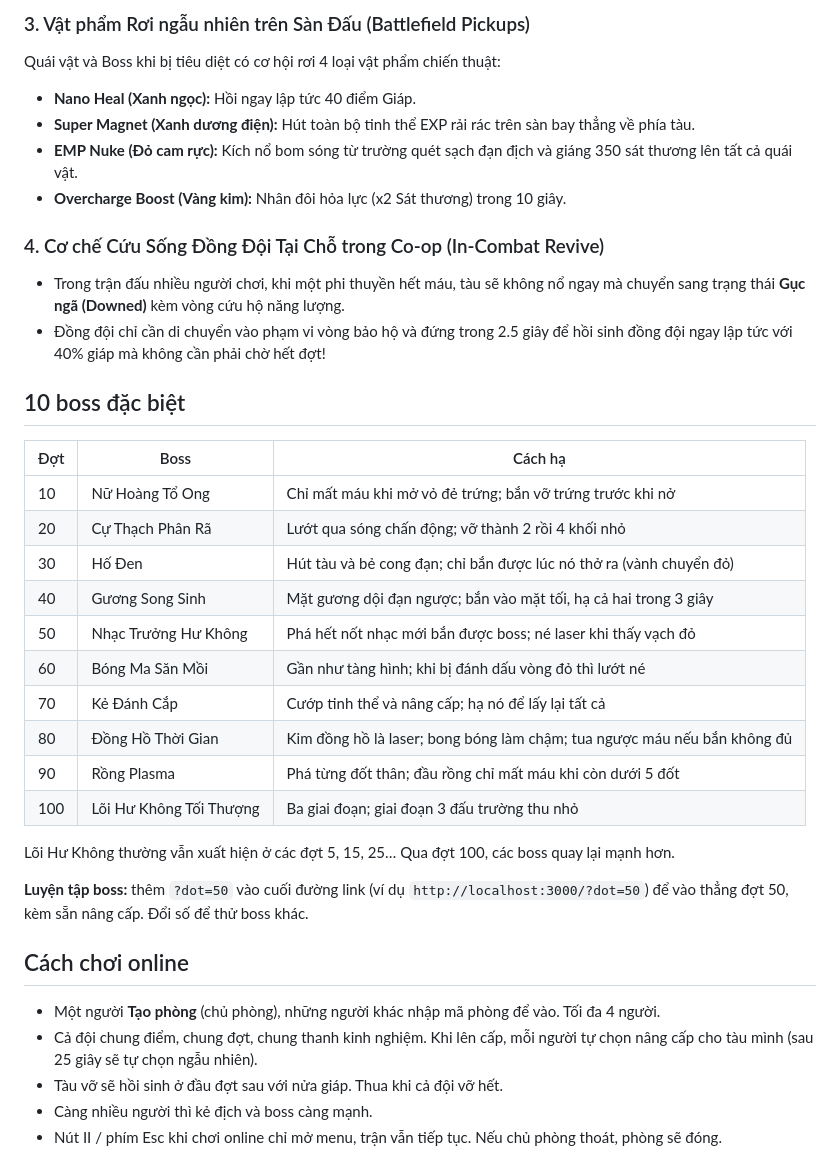
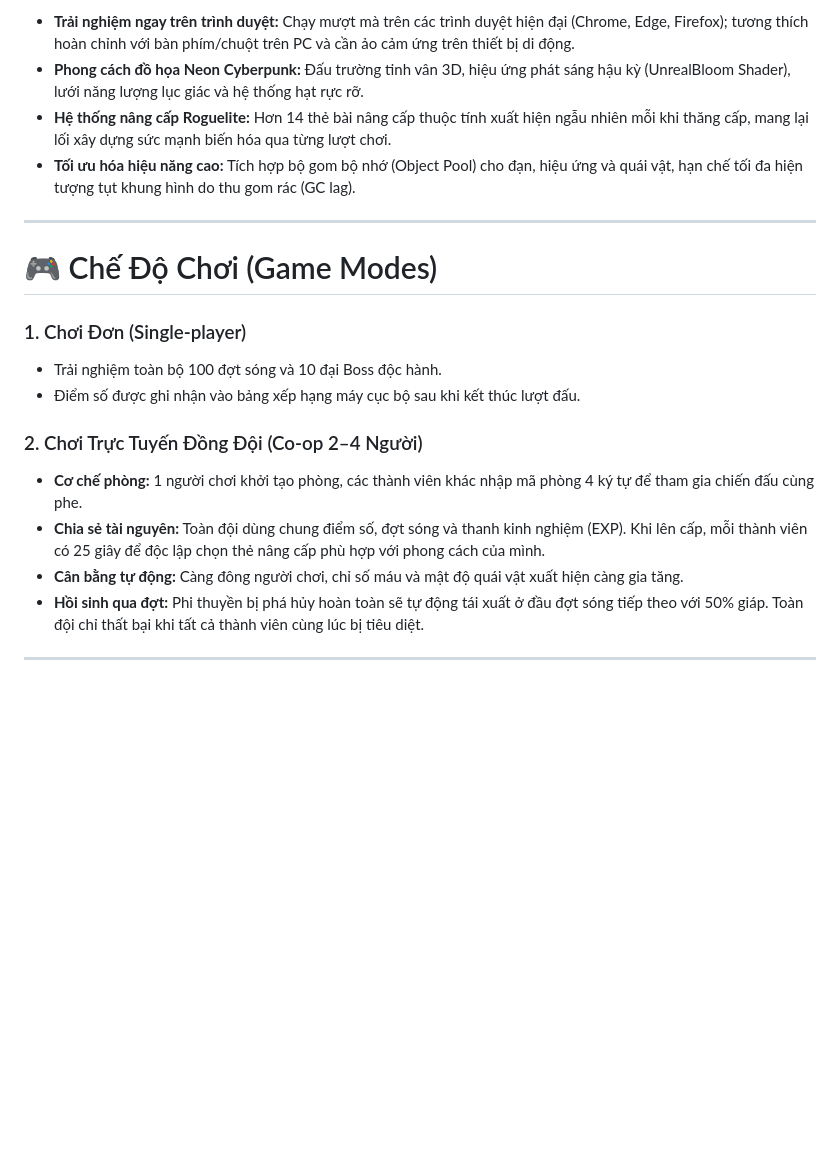
Before and after one commit to WagLowg/BakiGame, a Markdown page: README.md, the part around one of its changes. GitHub-like rendering; blank space fills up the shorter version.

```diff
--- a/README.md
+++ b/README.md
@@ -65,37 +28,22 @@ Người chơi có thể chọn 1 trong 4 lớp tàu trực tiếp tại Menu ch
 
-### 3. Vật phẩm Rơi ngẫu nhiên trên Sàn Đấu (Battlefield Pickups)
-Quái vật và Boss khi bị tiêu diệt có cơ hội rơi 4 loại vật phẩm chiến thuật:
-- **Nano Heal (Xanh ngọc):** Hồi ngay lập tức 40 điểm Giáp.
-- **Super Magnet (Xanh dương điện):** Hút toàn bộ tinh thể EXP rải rác trên sàn bay thẳng về phía tàu.
-- **EMP Nuke (Đỏ cam rực):** Kích nổ bom sóng từ trường quét sạch đạn địch và giáng 350 sát thương lên tất cả quái vật.
-- **Overcharge Boost (Vàng kim):** Nhân đôi hỏa lực (x2 Sát thương) trong 10 giây.
+- **Trải nghiệm ngay trên trình duyệt:** Chạy mượt mà trên các trình duyệt hiện đại (Chrome, Edge, Firefox); tương thích hoàn chỉnh với bàn phím/chuột trên PC và cần ảo cảm ứng trên thiết bị di động.
+- **Phong cách đồ họa Neon Cyberpunk:** Đấu trường tinh vân 3D, hiệu ứng phát sáng hậu kỳ (UnrealBloom Shader), lưới năng lượng lục giác và hệ thống hạt rực rỡ.
+- **Hệ thống nâng cấp Roguelite:** Hơn 14 thẻ bài nâng cấp thuộc tính xuất hiện ngẫu nhiên mỗi khi thăng cấp, mang lại lối xây dựng sức mạnh biến hóa qua từng lượt chơi.
+- **Tối ưu hóa hiệu năng cao:** Tích hợp bộ gom bộ nhớ (Object Pool) cho đạn, hiệu ứng và quái vật, hạn chế tối đa hiện tượng tụt khung hình do thu gom rác (GC lag).
 
-### 4. Cơ chế Cứu Sống Đồng Đội Tại Chỗ trong Co-op (In-Combat Revive)
-- Trong trận đấu nhiều người chơi, khi một phi thuyền hết máu, tàu sẽ không nổ ngay mà chuyển sang trạng thái **Gục ngã (Downed)** kèm vòng cứu hộ năng lượng.
-- Đồng đội chỉ cần di chuyển vào phạm vi vòng bảo hộ và đứng trong 2.5 giây để hồi sinh đồng đội ngay lập tức với 40% giáp mà không cần phải chờ hết đợt!
+---
 
-## 10 boss đặc biệt
-| Đợt | Boss | Cách hạ |
-| --- | --- | --- |
-| 10 | Nữ Hoàng Tổ Ong | Chỉ mất máu khi mở vỏ đẻ trứng; bắn vỡ trứng trước khi nở |
-| 20 | Cự Thạch Phân Rã | Lướt qua sóng chấn động; vỡ thành 2 rồi 4 khối nhỏ |
-| 30 | Hố Đen | Hút tàu và bẻ cong đạn; chỉ bắn được lúc nó thở ra (vành chuyển đỏ) |
-| 40 | Gương Song Sinh | Mặt gương dội đạn ngược; bắn vào mặt tối, hạ cả hai trong 3 giây |
-| 50 | Nhạc Trưởng Hư Không | Phá hết nốt nhạc mới bắn được boss; né laser khi thấy vạch đỏ |
-| 60 | Bóng Ma Săn Mồi | Gần như tàng hình; khi bị đánh dấu vòng đỏ thì lướt né |
-| 70 | Kẻ Đánh Cắp | Cướp tinh thể và nâng cấp; hạ nó để lấy lại tất cả |
-| 80 | Đồng Hồ Thời Gian | Kim đồng hồ là laser; bong bóng làm chậm; tua ngược máu nếu bắn không đủ |
-| 90 | Rồng Plasma | Phá từng đốt thân; đầu rồng chỉ mất máu khi còn dưới 5 đốt |
-| 100 | Lõi Hư Không Tối Thượng | Ba giai đoạn; giai đoạn 3 đấu trường thu nhỏ |
+# 🎮 Chế Độ Chơi (Game Modes)
 
-Lõi Hư Không thường vẫn xuất hiện ở các đợt 5, 15, 25… Qua đợt 100, các boss quay lại mạnh hơn.
+### 1. Chơi Đơn (Single-player)
+- Trải nghiệm toàn bộ 100 đợt sóng và 10 đại Boss độc hành.
+- Điểm số được ghi nhận vào bảng xếp hạng máy cục bộ sau khi kết thúc lượt đấu.
 
-**Luyện tập boss:** thêm `?dot=50` vào cuối đường link (ví dụ `http://localhost:3000/?dot=50`) để vào thẳng đợt 50, kèm sẵn nâng cấp. Đổi số để thử boss khác.
+### 2. Chơi Trực Tuyến Đồng Đội (Co-op 2–4 Người)
+- **Cơ chế phòng:** 1 người chơi khởi tạo phòng, các thành viên khác nhập mã phòng 4 ký tự để tham gia chiến đấu cùng phe.
+- **Chia sẻ tài nguyên:** Toàn đội dùng chung điểm số, đợt sóng và thanh kinh nghiệm (EXP). Khi lên cấp, mỗi thành viên có 25 giây để độc lập chọn thẻ nâng cấp phù hợp với phong cách của mình.
+- **Cân bằng tự động:** Càng đông người chơi, chỉ số máu và mật độ quái vật xuất hiện càng gia tăng.
+- **Hồi sinh qua đợt:** Phi thuyền bị phá hủy hoàn toàn sẽ tự động tái xuất ở đầu đợt sóng tiếp theo với 50% giáp. Toàn đội chỉ thất bại khi tất cả thành viên cùng lúc bị tiêu diệt.
 
-## Cách chơi online
-- Một người **Tạo phòng** (chủ phòng), những người khác nhập mã phòng để vào. Tối đa 4 người.
-- Cả đội chung điểm, chung đợt, chung thanh kinh nghiệm. Khi lên cấp, mỗi người tự chọn nâng cấp cho tàu mình (sau 25 giây sẽ tự chọn ngẫu nhiên).
-- Tàu vỡ sẽ hồi sinh ở đầu đợt sau với nửa giáp. Thua khi cả đội vỡ hết.
-- Càng nhiều người thì kẻ địch và boss càng mạnh.
-- Nút II / phím Esc khi chơi online chỉ mở menu, trận vẫn tiếp tục. Nếu chủ phòng thoát, phòng sẽ đóng.
+---
 
```
Also changed, not shown: other parts of README.md (+104 -97 lines).
